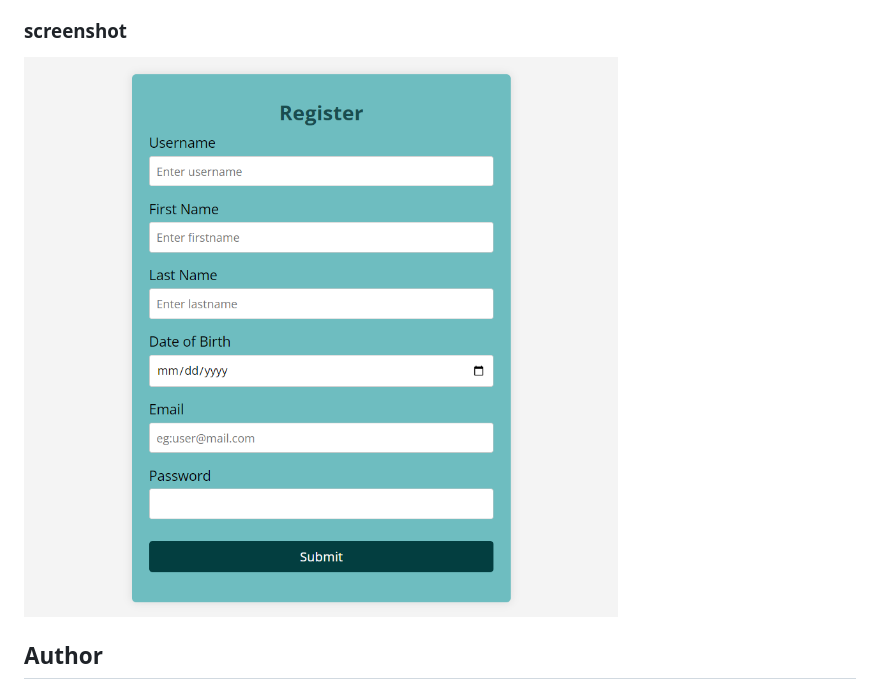
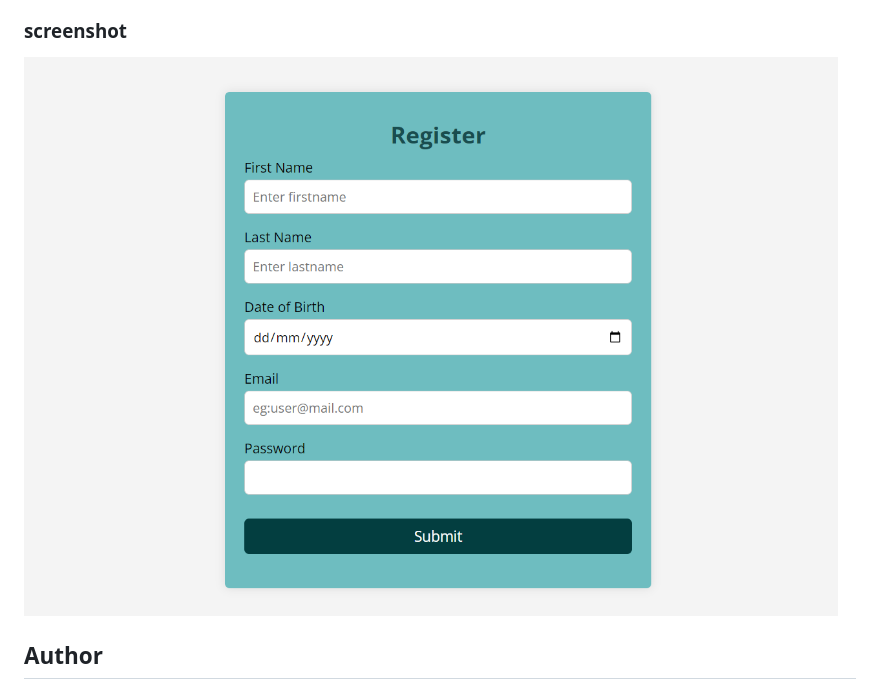
Before and after one commit to Igraziella/Registration_form, a Markdown page: README.md, the part around the change. Rendered like a GitHub page; pictures changed too: regImg.PNG (added).

```diff
--- a/README.md
+++ b/README.md
@@ -6,7 +6,7 @@
 
 ### screenshot
 
-![](./regform.PNG)
+![](./regImg.PNG)
 
 ## Author
 
```
